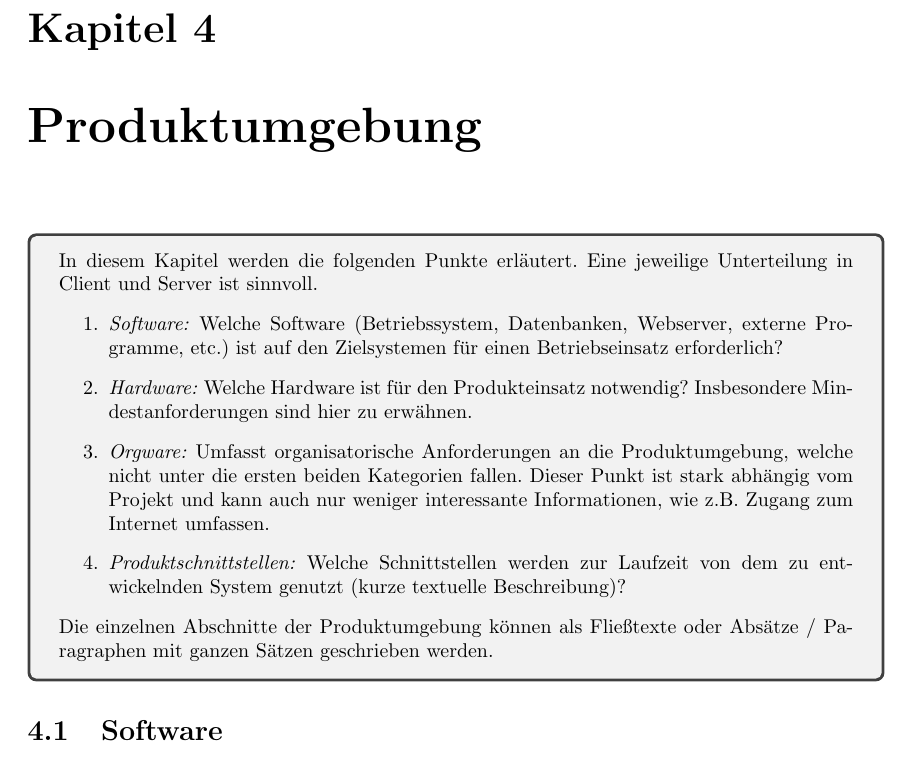
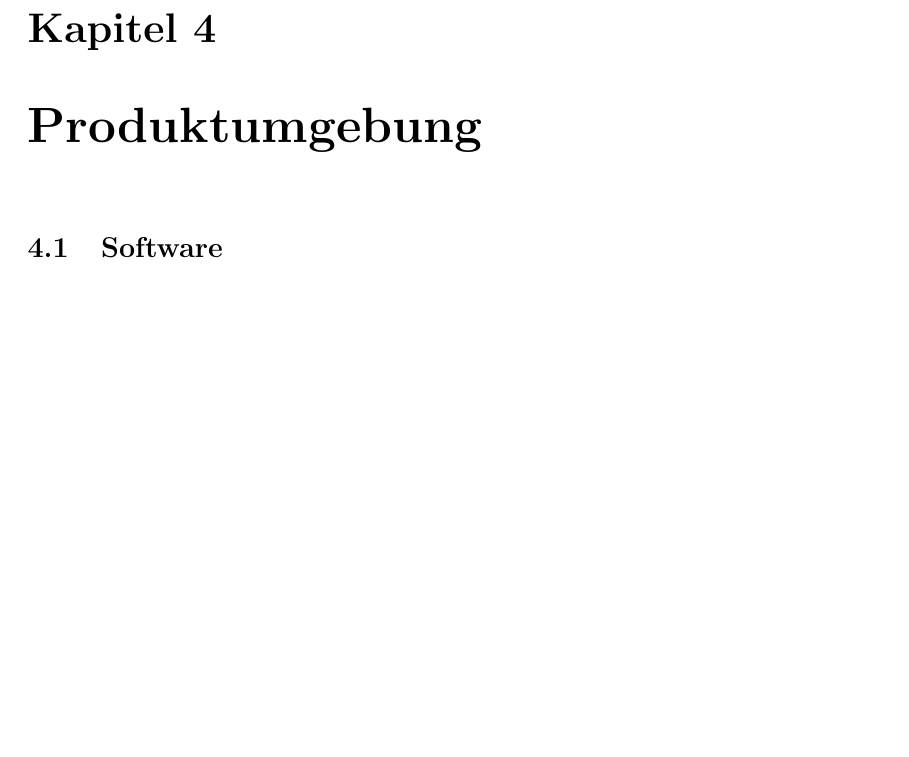
Before and after one commit to mascent/AdessoEnergySopro19, a LaTeX document (pflichten/LaTeX/pflichtenheft.tex, which reads pflichten/LaTeX/kapitel/produktumgebung.tex): part of page 13 of 36 before the commit and part of page 13 of 35 after it, cut so that both start at the same text, the shorter picture padded with empty space. Compiled offline with pdfLaTeX.

Commit message:
remove annotation from chapter 4

```diff
--- a/pflichten/LaTeX/kapitel/produktumgebung.tex
+++ b/pflichten/LaTeX/kapitel/produktumgebung.tex
@@ -1,16 +1,3 @@
-\begin{tcolorbox}
-In diesem Kapitel werden die folgenden Punkte erläutert. Eine jeweilige Unterteilung in Client und Server ist sinnvoll.
-\begin{enumerate}
-	\item \textit{Software:} Welche Software (Betriebssystem, Datenbanken, Webserver, externe Programme, etc.) ist auf den Zielsystemen für einen Betriebseinsatz erforderlich?
-	\item \textit{Hardware:} Welche Hardware ist für den Produkteinsatz notwendig? Insbesondere Mindestanforderungen sind hier zu erwähnen.
-	\item \textit{Orgware:} Umfasst organisatorische Anforderungen an die Produktumgebung, welche nicht unter die ersten beiden Kategorien fallen.
-	Dieser Punkt ist stark abhängig vom Projekt und kann auch nur weniger interessante Informationen, wie z.B. Zugang zum Internet umfassen.
-	\item \textit{Produktschnittstellen:} Welche Schnittstellen werden zur Laufzeit von dem zu entwickelnden System genutzt (kurze textuelle Beschreibung)?
-\end{enumerate}
-
-\noindent Die einzelnen Abschnitte der Produktumgebung können als Fließtexte oder Absätze / Paragraphen mit ganzen Sätzen geschrieben werden.
-\end{tcolorbox}
-
 \section{Software}
 
 \subsection{App}
```
